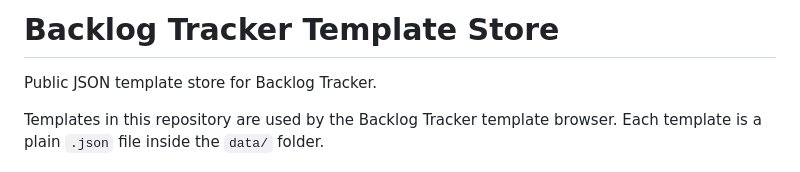
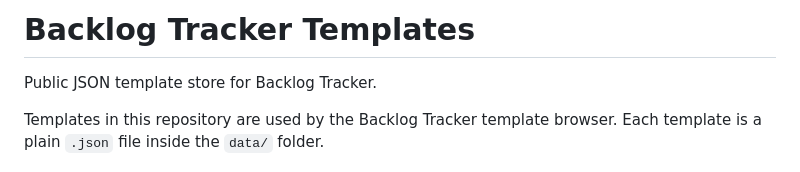
Before and after one commit to debojitsantra/BacklogTracker-Templates, a Markdown page: README.md, the part around the change. GitHub-like rendering.

```diff
--- a/README.md
+++ b/README.md
@@ -1,4 +1,4 @@
-# Backlog Tracker Template Store
+# Backlog Tracker Templates
 
 Public JSON template store for Backlog Tracker.
 
```
